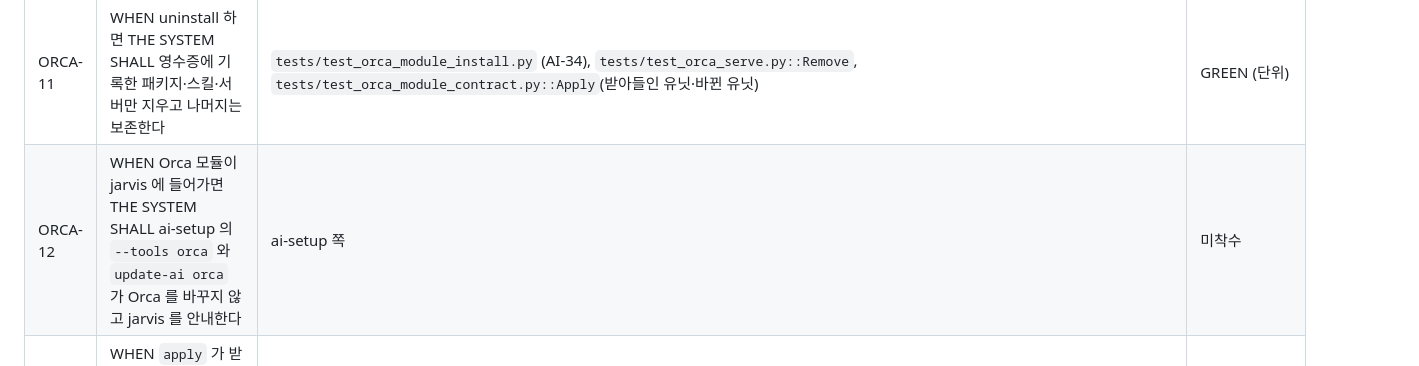
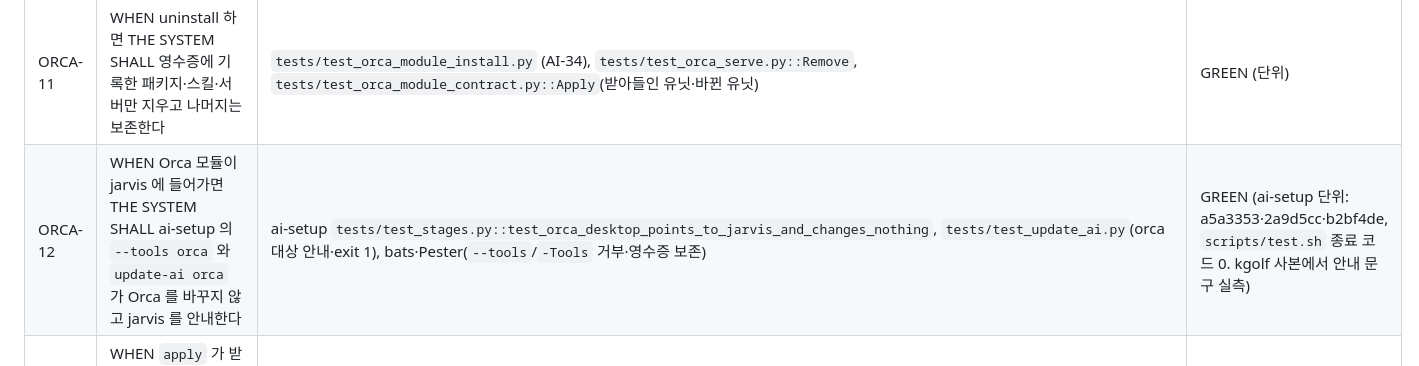
Before and after one commit to thsvkd/jarvis, a Markdown page: docs/TEST_SPEC.md, the part around the change. Rendered like a GitHub page.

Commit message:
Mark ORCA-12 green now that ai-setup hands Orca to jarvis
Co-Authored-By: Claude Opus 5.5 <noreply@anthropic.com>

```diff
--- a/docs/TEST_SPEC.md
+++ b/docs/TEST_SPEC.md
@@ -19,5 +19,5 @@
 | ORCA-9 | WHEN `status`·`plan` 을 부르면 THE SYSTEM SHALL 파일·설정·패키지를 바꾸지 않고 SPEC 형식으로 답한다 | `tests/test_orca_module_contract.py` | GREEN (단위; pi5-server2·pi5-s3 실측) |
 | ORCA-10 | WHEN `apply` 가 열린 터미널 때문에 서버 전환을 미루면 THE SYSTEM SHALL 종료 코드 2 와 그 이유를 돌려준다 | `tests/test_orca_module_contract.py::Apply::test_an_update_held_for_open_terminals_is_deferred_with_exit_code_2` | GREEN (단위; Linux·macOS 갱신 경로. Windows 는 단위 5) kgolf 실측(2026-10-30): 데스크톱 앱이 열려 있어 apply 가 아무것도 바꾸지 않고 deferred·종료 코드 2. 앱을 닫은 뒤 apply: 설치기 `/S --updated` 로 1.4.243 → 1.4.245, S4U 서버 전환, done·종료 코드 0, 다시 plan 하면 단계 없음. |
 | ORCA-11 | WHEN uninstall 하면 THE SYSTEM SHALL 영수증에 기록한 패키지·스킬·서버만 지우고 나머지는 보존한다 | `tests/test_orca_module_install.py` (AI-34), `tests/test_orca_serve.py::Remove`, `tests/test_orca_module_contract.py::Apply`(받아들인 유닛·바뀐 유닛) | GREEN (단위) |
-| ORCA-12 | WHEN Orca 모듈이 jarvis 에 들어가면 THE SYSTEM SHALL ai-setup 의 `--tools orca` 와 `update-ai orca` 가 Orca 를 바꾸지 않고 jarvis 를 안내한다 | ai-setup 쪽 | 미착수 |
+| ORCA-12 | WHEN Orca 모듈이 jarvis 에 들어가면 THE SYSTEM SHALL ai-setup 의 `--tools orca` 와 `update-ai orca` 가 Orca 를 바꾸지 않고 jarvis 를 안내한다 | ai-setup `tests/test_stages.py::test_orca_desktop_points_to_jarvis_and_changes_nothing`, `tests/test_update_ai.py`(orca 대상 안내·exit 1), bats·Pester(`--tools`/`-Tools` 거부·영수증 보존) | GREEN (ai-setup 단위: a5a3353·2a9d5cc·b2bf4de, `scripts/test.sh` 종료 코드 0. kgolf 사본에서 안내 문구 실측) |
 | ORCA-13 | WHEN `apply` 가 받은 `--plan-id` 가 실행 직전에 다시 세운 계획과 다르면 THE SYSTEM SHALL 아무것도 실행하지 않고 `stale` 과 종료 코드 3 을 돌려준다 | `test_plan_id_is_bound_to_the_device`, `Apply::test_a_plan_id_that_no_longer_matches_runs_nothing_and_is_stale` | GREEN (단위; pi5-s3 실측에서 승인한 plan_id 로 실행) |
```
